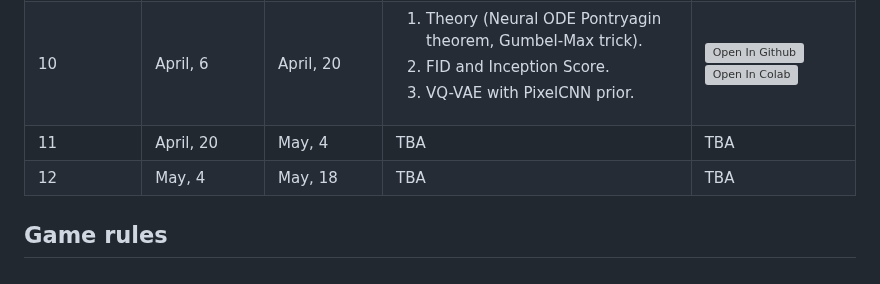
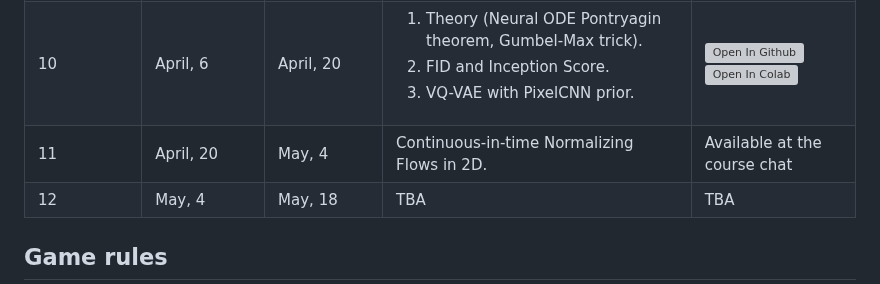
Before and after one commit to r-isachenko/2022-2023-DGM-MIPT-course, a Markdown page: README.md, the part around the change. Rendered like a GitHub page; grey boxes are pictures that could not be loaded.

```diff
--- a/README.md
+++ b/README.md
@@ -68,7 +68,7 @@ The course is accompanied by practical tasks that allow you to understand the pr
 | 8 | March, 9 | March, 23 | <ol><li>Theory (IW dequantization, LSGAN, GP theorem).</li><li>WGAN/WGAN-GP/SN-GAN on CIFAR10.</li></ol> | [![Open In Github](https://img.shields.io/static/v1.svg?logo=github&label=Repo&message=Open%20in%20Github&color=lightgrey)](homeworks/hw8.ipynb)<br>[![Open In Colab](https://colab.research.google.com/assets/colab-badge.svg)](https://colab.research.google.com/github/r-isachenko/2022-2023-DGM-MIPT-course/blob/main/homeworks/hw8.ipynb) |
 | 9 | March, 23 | April, 6 | f-GAN on CIFAR10. | Available at the course chat |
 | 10 | April, 6 | April, 20 | <ol><li>Theory (Neural ODE Pontryagin theorem, Gumbel-Max trick).</li><li>FID and Inception Score.</li><li>VQ-VAE with PixelCNN prior.</li></ol> | [![Open In Github](https://img.shields.io/static/v1.svg?logo=github&label=Repo&message=Open%20in%20Github&color=lightgrey)](homeworks/hw10.ipynb)<br>[![Open In Colab](https://colab.research.google.com/assets/colab-badge.svg)](https://colab.research.google.com/github/r-isachenko/2022-2023-DGM-MIPT-course/blob/main/homeworks/hw10.ipynb) |
-| 11 | April, 20 | May, 4 | TBA | TBA |
+| 11 | April, 20 | May, 4 | Continuous-in-time Normalizing Flows in 2D. | Available at the course chat |
 | 12 | May, 4 | May, 18 | TBA | TBA |
 
 ## Game rules
```
